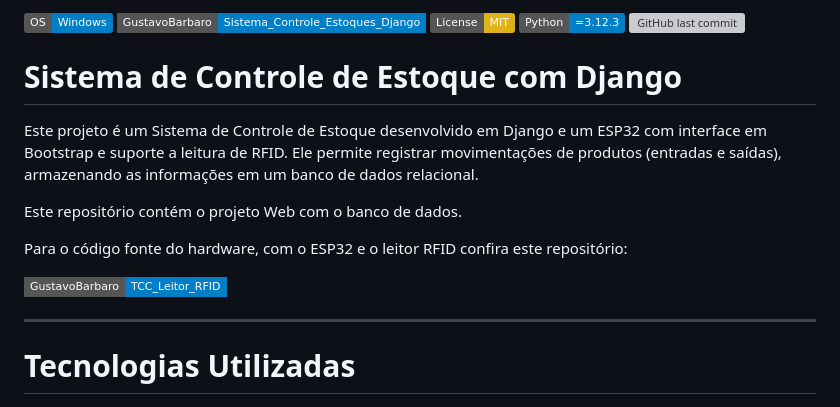
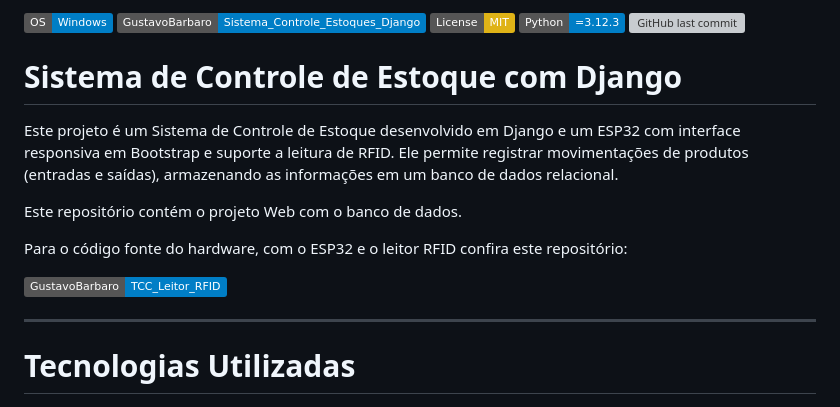
Before and after one commit to GustavoBarbaro/Sistema_Controle_Estoques_Django, a Markdown page: README.md, the part around the change. Drawn GitHub-style; badges without logos; grey boxes are pictures that could not be loaded.

```diff
--- a/README.md
+++ b/README.md
@@ -1,16 +1,16 @@
-[![OS - Windows](https://img.shields.io/badge/OS-Windows-blue?logo=windows&logoColor=white)](https://www.microsoft.com/ "Go to Microsoft homepage") ![GitHub Repo](https://img.shields.io/badge/GustavoBarbaro-Sistema__Controle__Estoques__Django-blue?style=flat-square) [![License](https://img.shields.io/badge/License-MIT-yellow)](#license) [![Made with Python](https://img.shields.io/badge/Python-=3.12.3-blue?logo=python&logoColor=white)](https://python.org "Go to Python homepage") ![GitHub last commit](https://img.shields.io/github/last-commit/GustavoBarbaro/Sistema_Controle_Estoques_Django)
+[![OS - Windows](https://img.shields.io/badge/OS-Windows-blue?logo=windows&logoColor=white)](https://www.microsoft.com/ "Go to Microsoft homepage") [![GitHub Repo](https://img.shields.io/badge/GustavoBarbaro-Sistema__Controle__Estoques__Django-blue?style=flat)](https://github.com/GustavoBarbaro/Sistema_Controle_Estoques_Django) [![License](https://img.shields.io/badge/License-MIT-yellow)](#license) [![Made with Python](https://img.shields.io/badge/Python-=3.12.3-blue?logo=python&logoColor=white)](https://python.org "Go to Python homepage") ![GitHub last commit](https://img.shields.io/github/last-commit/GustavoBarbaro/Sistema_Controle_Estoques_Django)
 
 # Sistema de Controle de Estoque com Django
 
 
-Este projeto é um Sistema de Controle de Estoque desenvolvido em Django e um ESP32 com interface em Bootstrap e suporte a leitura de RFID. Ele permite registrar movimentações de produtos (entradas e saídas), armazenando as informações em um banco de dados relacional.
+Este projeto é um Sistema de Controle de Estoque desenvolvido em Django e um ESP32 com interface responsiva em Bootstrap e suporte a leitura de RFID. Ele permite registrar movimentações de produtos (entradas e saídas), armazenando as informações em um banco de dados relacional.
 
 Este repositório contém o projeto Web com o banco de dados.
 
 Para o código fonte do hardware, com o ESP32 e o leitor RFID confira este repositório:
 
 
-![GitHub Repo](https://img.shields.io/badge/GustavoBarbaro-TCC__Leitor__RFID-blue?style=flat-square)
+[![GitHub Repo](https://img.shields.io/badge/GustavoBarbaro-TCC__Leitor__RFID-blue?style=flat)](https://github.com/GustavoBarbaro/TCC-Leitor-RFID)
 
 
 ---
```
